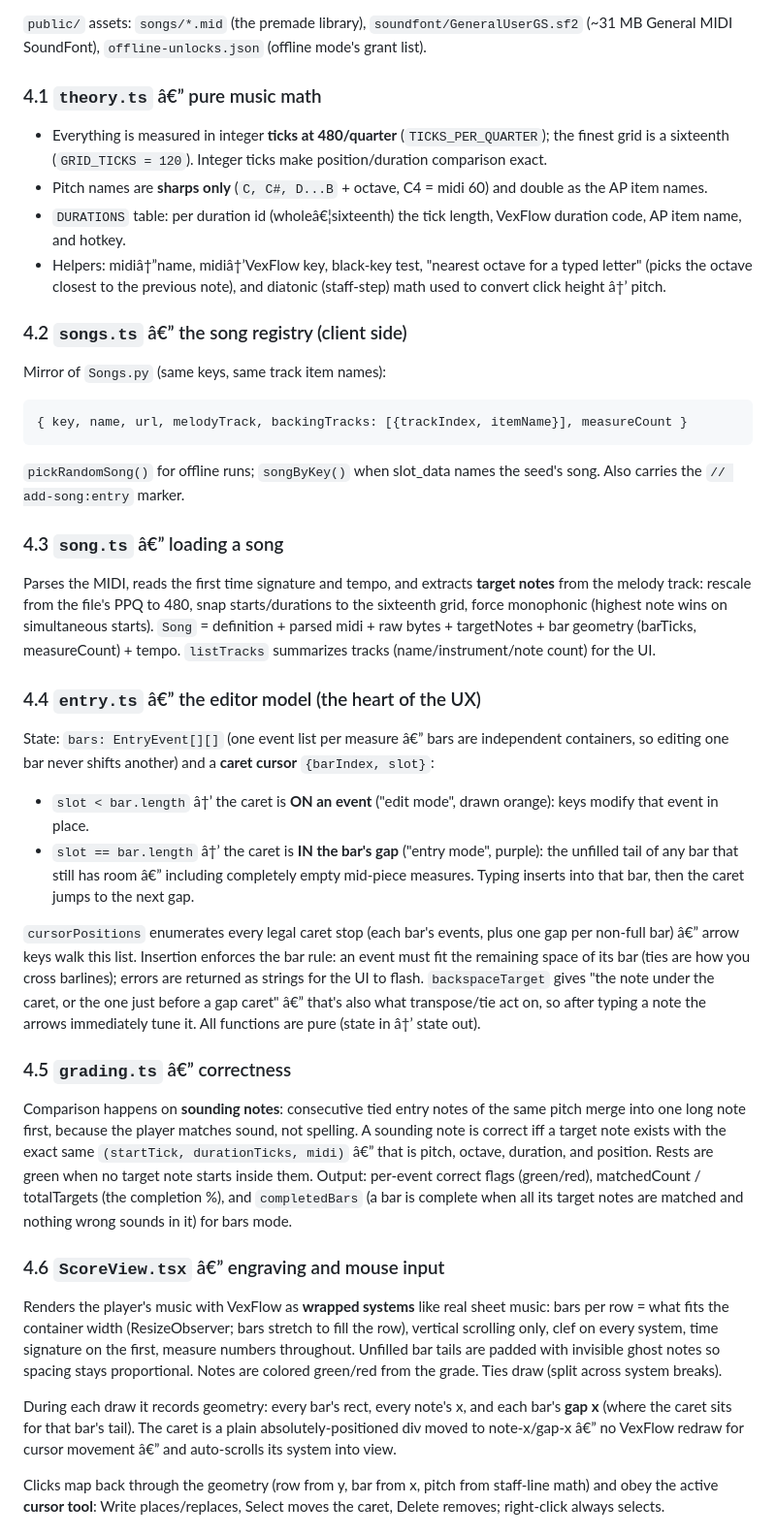
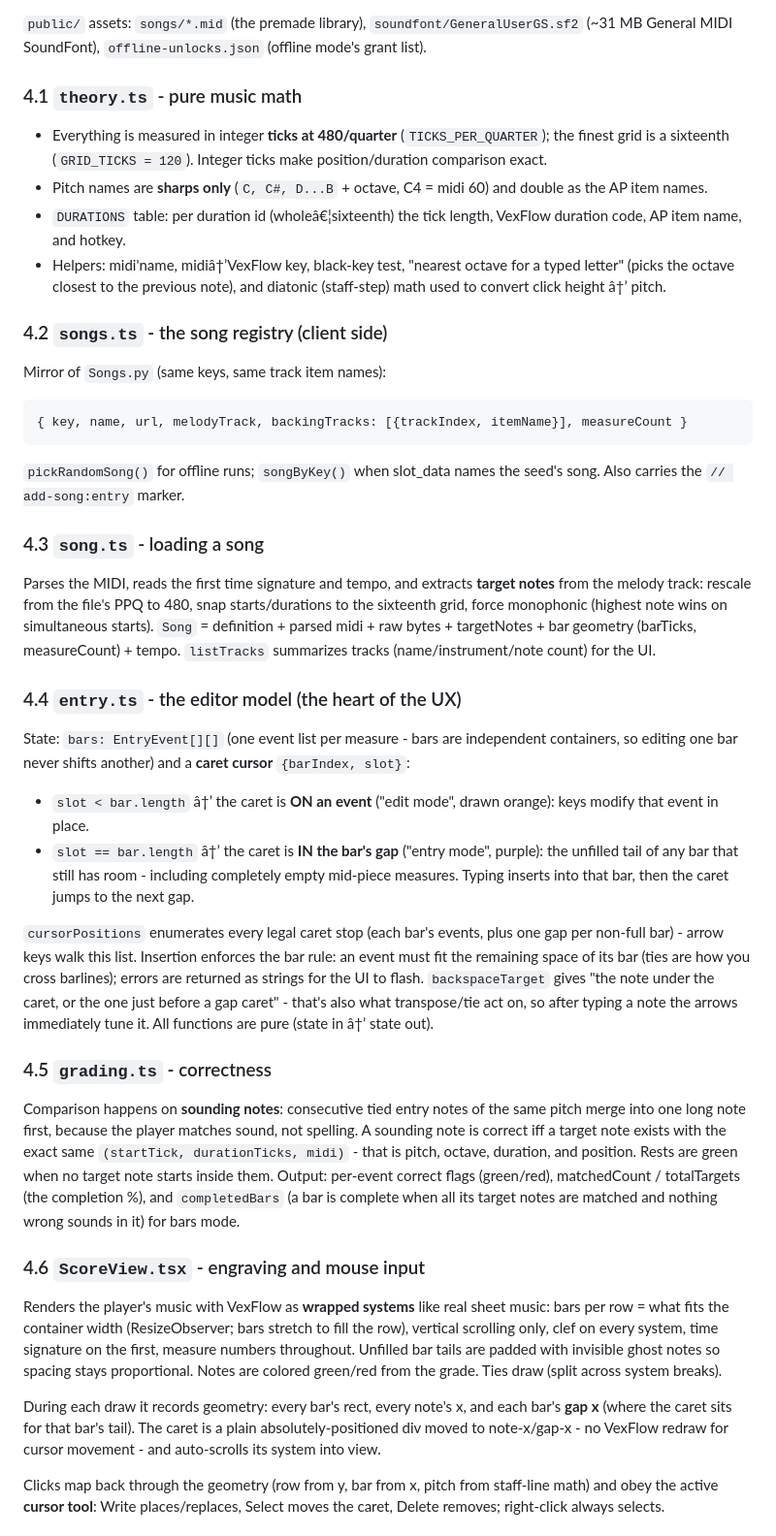
Before and after one commit to NotFamilyJules/composeapelago, a Markdown page: DOCUMENTATION.md, the part around one of its changes. Shown at 97% size. Rendered like a GitHub page.

Commit message:
Fix formatting issues in DOCUMENTATION.md

````diff
--- a/DOCUMENTATION.md
+++ b/DOCUMENTATION.md
@@ -204,7 +204,7 @@ synth + sequencer), `archipelago.js` 2 (AP client).
 `soundfont/GeneralUserGS.sf2` (~31 MB General MIDI SoundFont),
 `offline-unlocks.json` (offline mode's grant list).
 
-### 4.1 `theory.ts` â€” pure music math
+### 4.1 `theory.ts` - pure music math
 - Everything is measured in integer **ticks at 480/quarter**
   (`TICKS_PER_QUARTER`); the finest grid is a sixteenth (`GRID_TICKS = 120`).
   Integer ticks make position/duration comparison exact.
@@ -212,11 +212,11 @@ synth + sequencer), `archipelago.js` 2 (AP client).
   double as the AP item names.
 - `DURATIONS` table: per duration id (wholeâ€¦sixteenth) the tick length,
   VexFlow duration code, AP item name, and hotkey.
-- Helpers: midiâ†”name, midiâ†’VexFlow key, black-key test, "nearest octave for
+- Helpers: midi'name, midiâ†’VexFlow key, black-key test, "nearest octave for
   a typed letter" (picks the octave closest to the previous note), and
   diatonic (staff-step) math used to convert click height â†’ pitch.
 
-### 4.2 `songs.ts` â€” the song registry (client side)
+### 4.2 `songs.ts` - the song registry (client side)
 Mirror of `Songs.py` (same keys, same track item names):
 ```ts
 { key, name, url, melodyTrack, backingTracks: [{trackIndex, itemName}], measureCount }
@@ -224,7 +224,7 @@ Mirror of `Songs.py` (same keys, same track item names):
 `pickRandomSong()` for offline runs; `songByKey()` when slot_data names the
 seed's song. Also carries the `// add-song:entry` marker.
 
-### 4.3 `song.ts` â€” loading a song
+### 4.3 `song.ts` - loading a song
 Parses the MIDI, reads the first time signature and tempo, and extracts
 **target notes** from the melody track: rescale from the file's PPQ to 480,
 snap starts/durations to the sixteenth grid, force monophonic (highest note
@@ -232,37 +232,37 @@ wins on simultaneous starts). `Song` = definition + parsed midi + raw bytes +
 targetNotes + bar geometry (barTicks, measureCount) + tempo. `listTracks`
 summarizes tracks (name/instrument/note count) for the UI.
 
-### 4.4 `entry.ts` â€” the editor model (the heart of the UX)
-State: `bars: EntryEvent[][]` (one event list per measure â€” bars are
+### 4.4 `entry.ts` - the editor model (the heart of the UX)
+State: `bars: EntryEvent[][]` (one event list per measure - bars are
 independent containers, so editing one bar never shifts another) and a
 **caret cursor** `{barIndex, slot}`:
 
 - `slot < bar.length` â†’ the caret is **ON an event** ("edit mode", drawn
   orange): keys modify that event in place.
 - `slot == bar.length` â†’ the caret is **IN the bar's gap** ("entry mode",
-  purple): the unfilled tail of any bar that still has room â€” including
+  purple): the unfilled tail of any bar that still has room - including
   completely empty mid-piece measures. Typing inserts into that bar, then the
   caret jumps to the next gap.
 
 `cursorPositions` enumerates every legal caret stop (each bar's events, plus
-one gap per non-full bar) â€” arrow keys walk this list. Insertion enforces the
+one gap per non-full bar) - arrow keys walk this list. Insertion enforces the
 bar rule: an event must fit the remaining space of its bar (ties are how you
 cross barlines); errors are returned as strings for the UI to flash.
 `backspaceTarget` gives "the note under the caret, or the one just before a
-gap caret" â€” that's also what transpose/tie act on, so after typing a note
+gap caret" - that's also what transpose/tie act on, so after typing a note
 the arrows immediately tune it. All functions are pure (state in â†’ state out).
 
-### 4.5 `grading.ts` â€” correctness
+### 4.5 `grading.ts` - correctness
 Comparison happens on **sounding notes**: consecutive tied entry notes of the
 same pitch merge into one long note first, because the player matches sound,
 not spelling. A sounding note is correct iff a target note exists with the
-exact same `(startTick, durationTicks, midi)` â€” that is pitch, octave,
+exact same `(startTick, durationTicks, midi)` - that is pitch, octave,
 duration, and position. Rests are green when no target note starts inside
 them. Output: per-event correct flags (green/red), matchedCount / totalTargets
 (the completion %), and `completedBars` (a bar is complete when all its
 target notes are matched and nothing wrong sounds in it) for bars mode.
 
-### 4.6 `ScoreView.tsx` â€” engraving and mouse input
+### 4.6 `ScoreView.tsx` - engraving and mouse input
 Renders the player's music with VexFlow as **wrapped systems** like real
 sheet music: bars per row = what fits the container width (ResizeObserver;
 bars stretch to fill the row), vertical scrolling only, clef on every system,
@@ -272,8 +272,8 @@ colored green/red from the grade. Ties draw (split across system breaks).
 
 During each draw it records geometry: every bar's rect, every note's x, and
 each bar's **gap x** (where the caret sits for that bar's tail). The caret is
-a plain absolutely-positioned div moved to note-x/gap-x â€” no VexFlow redraw
-for cursor movement â€” and auto-scrolls its system into view.
+a plain absolutely-positioned div moved to note-x/gap-x - no VexFlow redraw
+for cursor movement - and auto-scrolls its system into view.
 
 Clicks map back through the geometry (row from y, bar from x, pitch from
 staff-line math) and obey the active **cursor tool**: Write places/replaces,
````
Also changed, not shown: other parts of DOCUMENTATION.md (+44 -44 lines).
